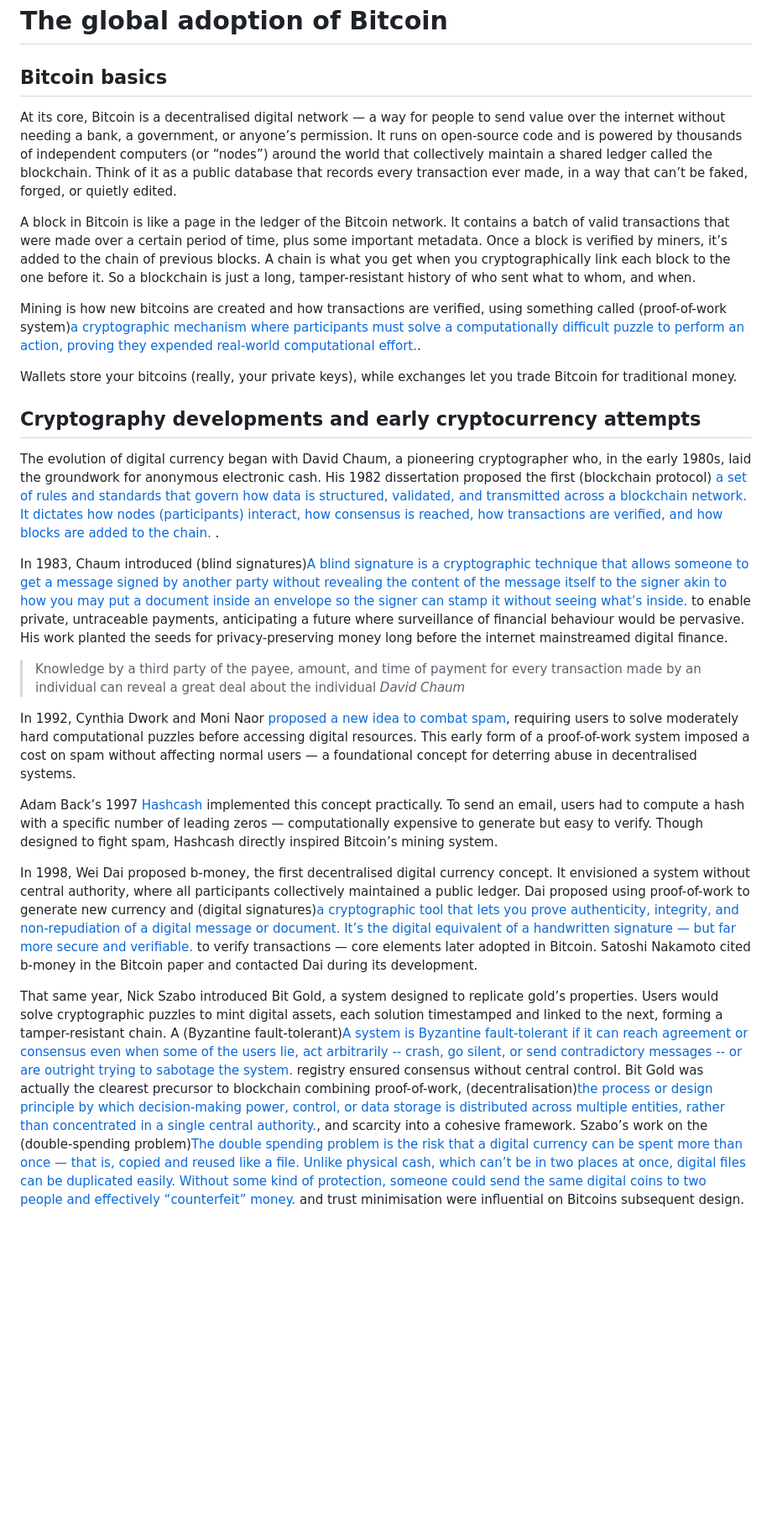
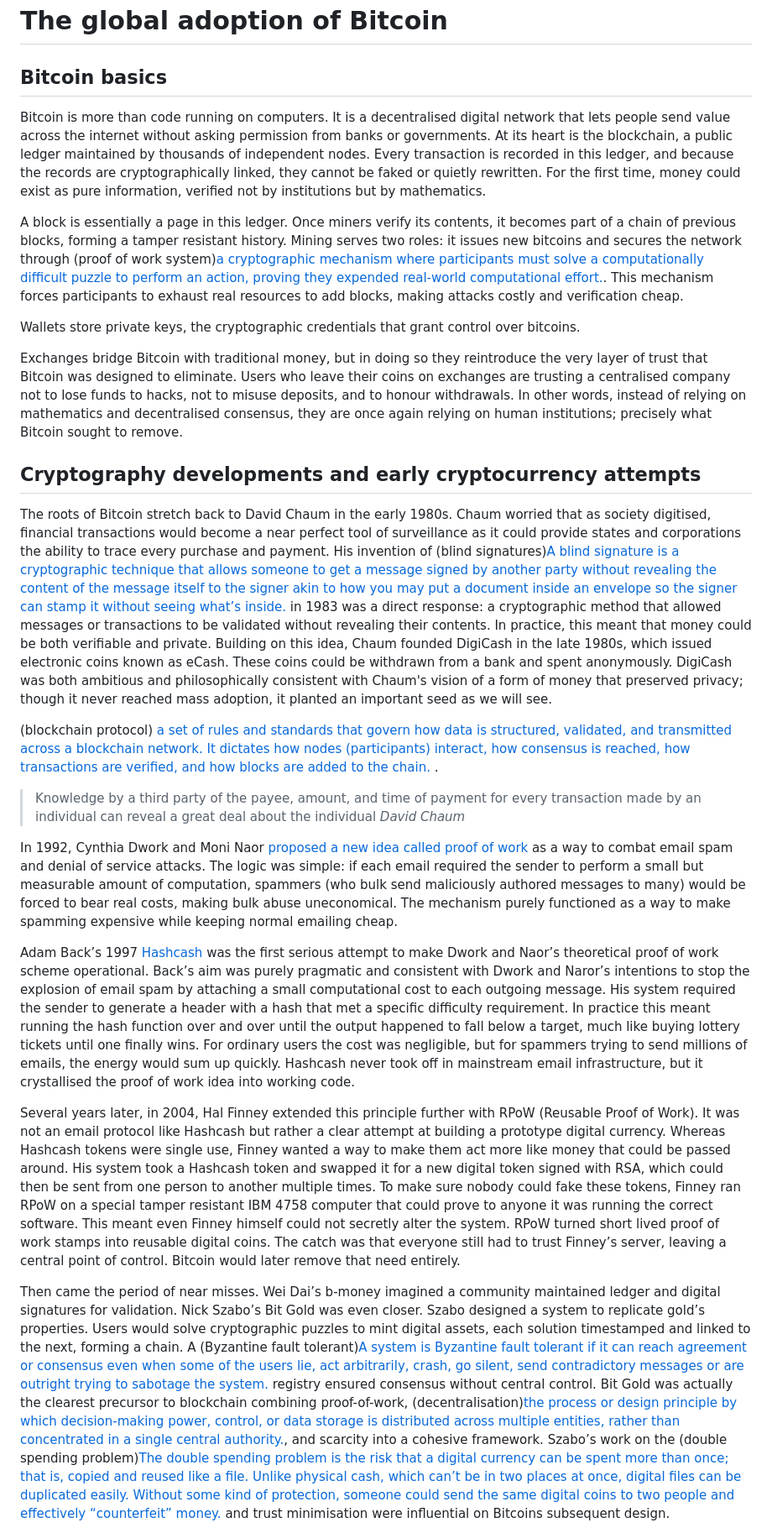
Before and after one commit to psyss24/psyss24.github.io, a Markdown page: posts/bitcoin.md, the part around the change printed below. Shown: that part at 84% size. Rendered like a GitHub page; blank space fills up the shorter version.

Commit message:
revise btc post

```diff
--- a/posts/bitcoin.md
+++ b/posts/bitcoin.md
@@ -3,30 +3,30 @@
 # The global adoption of Bitcoin
 
 ## Bitcoin basics
+Bitcoin is more than code running on computers. It is a decentralised digital network that lets people send value across the internet without asking permission from banks or governments. At its heart is the blockchain, a public ledger maintained by thousands of independent nodes. Every transaction is recorded in this ledger, and because the records are cryptographically linked, they cannot be faked or quietly rewritten. For the first time, money could exist as pure information, verified not by institutions but by mathematics.
 
-At its core, Bitcoin is a decentralised digital network — a way for people to send value over the internet without needing a bank, a government, or anyone’s permission. It runs on open-source code and is powered by thousands of independent computers (or “nodes”) around the world that collectively maintain a shared ledger called the blockchain. Think of it as a public database that records every transaction ever made, in a way that can’t be faked, forged, or quietly edited.
+A block is essentially a page in this ledger. Once miners verify its contents, it becomes part of a chain of previous blocks, forming a tamper resistant history. Mining serves two roles: it issues new bitcoins and secures the network through (proof of work system)[a cryptographic mechanism where participants must solve a computationally difficult puzzle to perform an action, proving they expended real-world computational effort.](#). This mechanism forces participants to exhaust real resources to add blocks, making attacks costly and verification cheap.
 
-A block in Bitcoin is like a page in the ledger of the Bitcoin network. It contains a batch of valid transactions that were made over a certain period of time, plus some important metadata. Once a block is verified by miners, it’s added to the chain of previous blocks. A chain is what you get when you cryptographically link each block to the one before it. So a blockchain is just a long, tamper-resistant history of who sent what to whom, and when.
+Wallets store private keys, the cryptographic credentials that grant control over bitcoins.
 
-Mining is how new bitcoins are created and how transactions are verified, using something called (proof-of-work system)[a cryptographic mechanism where participants must solve a computationally difficult puzzle to perform an action, proving they expended real-world computational effort.](#).
-
-Wallets store your bitcoins (really, your private keys), while exchanges let you trade Bitcoin for traditional money.
+Exchanges bridge Bitcoin with traditional money, but in doing so they reintroduce the very layer of trust that Bitcoin was designed to eliminate. Users who leave their coins on exchanges are trusting a centralised company not to lose funds to hacks, not to misuse deposits, and to honour withdrawals. In other words, instead of relying on mathematics and decentralised consensus, they are once again relying on human institutions; precisely what Bitcoin sought to remove.
 
 ## Cryptography developments and early cryptocurrency attempts
 
-The evolution of digital currency began with David Chaum, a pioneering cryptographer who, in the early 1980s, laid the groundwork for anonymous electronic cash. His 1982 dissertation proposed the first (blockchain protocol)[ a set of rules and standards that govern how data is structured, validated, and transmitted across a blockchain network. It dictates how nodes (participants) interact, how consensus is reached, how transactions are verified, and how blocks are added to the chain. ](#).
+The roots of Bitcoin stretch back to David Chaum in the early 1980s. Chaum worried that as society digitised, financial transactions would become a near perfect tool of surveillance as it could provide states and corporations the ability to trace every purchase and payment. His invention of (blind signatures)[A blind signature is a cryptographic technique that allows someone to get a message signed by another party without revealing the content of the message itself to the signer akin to how you may put a document inside an envelope so the signer can stamp it without seeing what’s inside.](#) in 1983 was a direct response: a cryptographic method that allowed messages or transactions to be validated without revealing their contents. In practice, this meant that money could be both verifiable and private. Building on this idea, Chaum founded DigiCash in the late 1980s, which issued electronic coins known as eCash. These coins could be withdrawn from a bank and spent anonymously. DigiCash was both ambitious and philosophically consistent with Chaum's vision of a form of money that preserved privacy; though it never reached mass adoption, it planted an important seed as we will see.
 
-In 1983, Chaum introduced (blind signatures)[A blind signature is a cryptographic technique that allows someone to get a message signed by another party without revealing the content of the message itself to the signer akin to how you may put a document inside an envelope so the signer can stamp it without seeing what’s inside.](#) to enable private, untraceable payments, anticipating a future where surveillance of financial behaviour would be pervasive. His work planted the seeds for privacy-preserving money long before the internet mainstreamed digital finance.
+(blockchain protocol)[ a set of rules and standards that govern how data is structured, validated, and transmitted across a blockchain network. It dictates how nodes (participants) interact, how consensus is reached, how transactions are verified, and how blocks are added to the chain. ](#).
 
 > Knowledge by a third party of the payee, amount, and time of payment for every transaction made by an individual can reveal a great deal about the individual
 > <cite>David Chaum
 
-In 1992, Cynthia Dwork and Moni Naor [proposed a new idea to combat spam](https://www.wisdom.weizmann.ac.il/~naor/PAPERS/pvp.pdf), requiring users to solve moderately hard computational puzzles before accessing digital resources. This early form of a proof-of-work system imposed a cost on spam without affecting normal users — a foundational concept for deterring abuse in decentralised systems.
+In 1992, Cynthia Dwork and Moni Naor [proposed a new idea called proof of work](https://www.wisdom.weizmann.ac.il/~naor/PAPERS/pvp.pdf) as a way to combat email spam and denial of service attacks. The logic was simple: if each email required the sender to perform a small but measurable amount of computation, spammers (who bulk send maliciously authored messages to many) would be forced to bear real costs, making bulk abuse uneconomical. The mechanism purely functioned as a way to make spamming expensive while keeping normal emailing cheap.
 
-Adam Back’s 1997 [Hashcash](http://www.hashcash.org/hashcash.pdf) implemented this concept practically. To send an email, users had to compute a hash with a specific number of leading zeros — computationally expensive to generate but easy to verify. Though designed to fight spam, Hashcash directly inspired Bitcoin’s mining system.
+Adam Back’s 1997 [Hashcash](http://www.hashcash.org/hashcash.pdf) was the first serious attempt to make Dwork and Naor’s theoretical proof of work scheme operational. Back’s aim was purely pragmatic and consistent with Dwork and Naror’s intentions to stop the explosion of email spam by attaching a small computational cost to each outgoing message. His system required the sender to generate a header with a hash that met a specific difficulty requirement. In practice this meant running the hash function over and over until the output happened to fall below a target, much like buying lottery tickets until one finally wins. For ordinary users the cost was negligible, but for spammers trying to send millions of emails, the energy would sum up quickly. Hashcash never took off in mainstream email infrastructure, but it crystallised the proof of work idea into working code.
 
-In 1998, Wei Dai proposed b-money, the first decentralised digital currency concept. It envisioned a system without central authority, where all participants collectively maintained a public ledger. Dai proposed using proof-of-work to generate new currency and (digital signatures)[a cryptographic tool that lets you prove authenticity, integrity, and non-repudiation of a digital message or document. It’s the digital equivalent of a handwritten signature — but far more secure and verifiable.](#) to verify transactions — core elements later adopted in Bitcoin. Satoshi Nakamoto cited b-money in the Bitcoin paper and contacted Dai during its development.
+Several years later, in 2004, Hal Finney extended this principle further with RPoW (Reusable Proof of Work). It was not an email protocol like Hashcash but rather a clear attempt at building a prototype digital currency. Whereas Hashcash tokens were single use, Finney wanted a way to make them act more like money that could be passed around. His system took a Hashcash token and swapped it for a new digital token signed with RSA, which could then be sent from one person to another multiple times. To make sure nobody could fake these tokens, Finney ran RPoW on a special tamper resistant IBM 4758 computer that could prove to anyone it was running the correct software. This meant even Finney himself could not secretly alter the system. RPoW turned short lived proof of work stamps into reusable digital coins. The catch was that everyone still had to trust Finney’s server, leaving a central point of control. Bitcoin would later remove that need entirely.
 
-That same year, Nick Szabo introduced Bit Gold, a system designed to replicate gold’s properties. Users would solve cryptographic puzzles to mint digital assets, each solution timestamped and linked to the next, forming a tamper-resistant chain. A (Byzantine fault-tolerant)[A system is Byzantine fault-tolerant if it can reach agreement or consensus even when some of the users lie, act arbitrarily -- crash, go silent, or send contradictory messages -- or are outright trying to sabotage the system.](#) registry ensured consensus without central control.
-Bit Gold was actually the clearest precursor to blockchain combining proof-of-work, (decentralisation)[the process or design principle by which decision-making power, control, or data storage is distributed across multiple entities, rather than concentrated in a single central authority.](#), and scarcity into a cohesive framework. Szabo’s work on the (double-spending problem)[The double spending problem is the risk that a digital currency can be spent more than once — that is, copied and reused like a file. Unlike physical cash, which can’t be in two places at once, digital files can be duplicated easily. Without some kind of protection, someone could send the same digital coins to two people and effectively “counterfeit” money.](#) and trust minimisation were influential on Bitcoins subsequent design.
+Then came the period of near misses. Wei Dai’s b-money imagined a community maintained ledger and digital signatures for validation. Nick Szabo’s Bit Gold was even closer.
+Szabo designed a system to replicate gold’s properties. Users would solve cryptographic puzzles to mint digital assets, each solution timestamped and linked to the next, forming a chain. A (Byzantine fault tolerant)[A system is Byzantine fault tolerant if it can reach agreement or consensus even when some of the users lie, act arbitrarily, crash, go silent, send contradictory messages or are outright trying to sabotage the system.](#) registry ensured consensus without central control.
+Bit Gold was actually the clearest precursor to blockchain combining proof-of-work, (decentralisation)[the process or design principle by which decision-making power, control, or data storage is distributed across multiple entities, rather than concentrated in a single central authority.](#), and scarcity into a cohesive framework. Szabo’s work on the (double spending problem)[The double spending problem is the risk that a digital currency can be spent more than once; that is, copied and reused like a file. Unlike physical cash, which can’t be in two places at once, digital files can be duplicated easily. Without some kind of protection, someone could send the same digital coins to two people and effectively “counterfeit” money.](#) and trust minimisation were influential on Bitcoins subsequent design.
 
```
Also changed, not shown: other parts of posts/bitcoin.md (+33 -24 lines).
